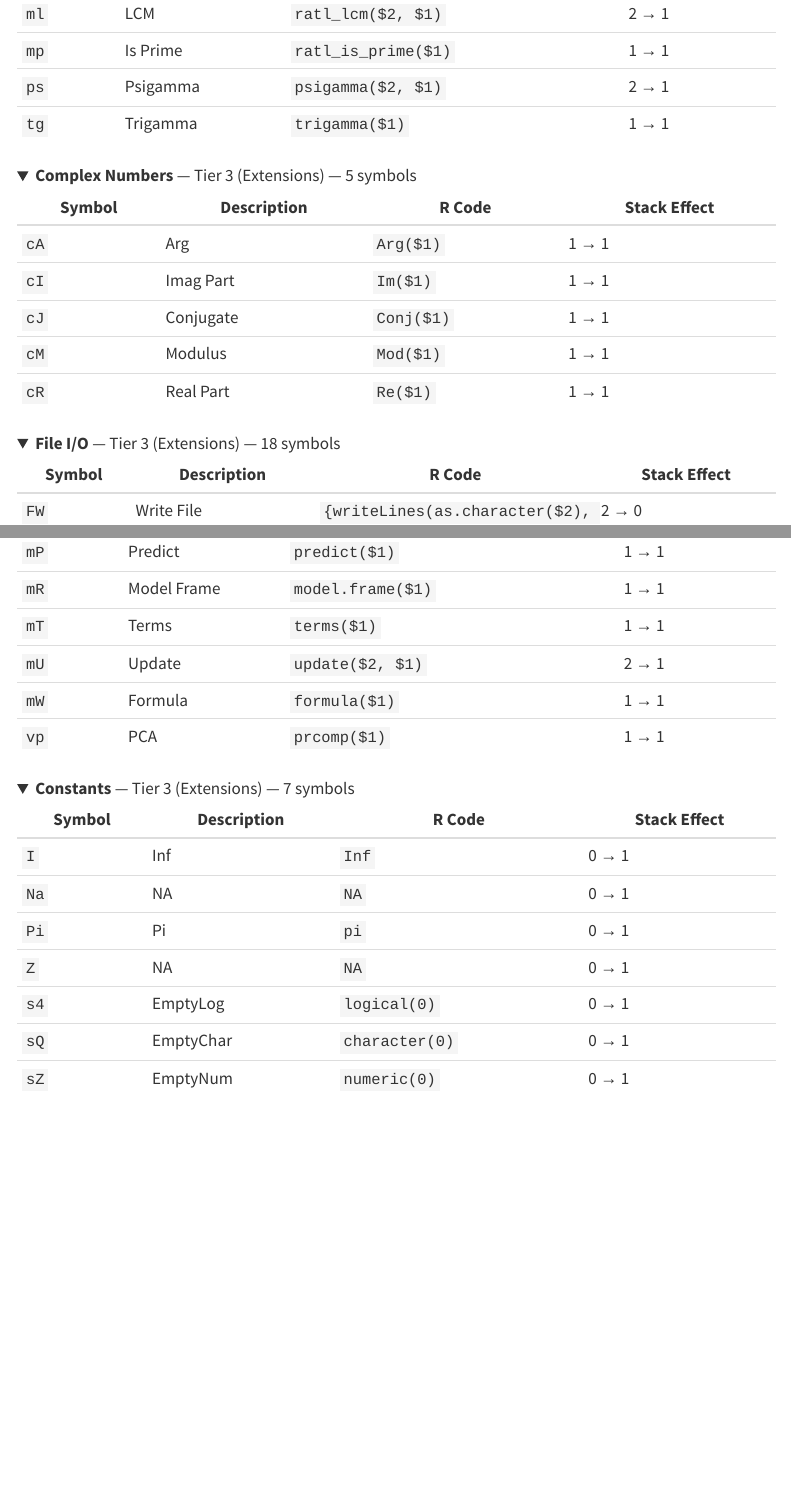
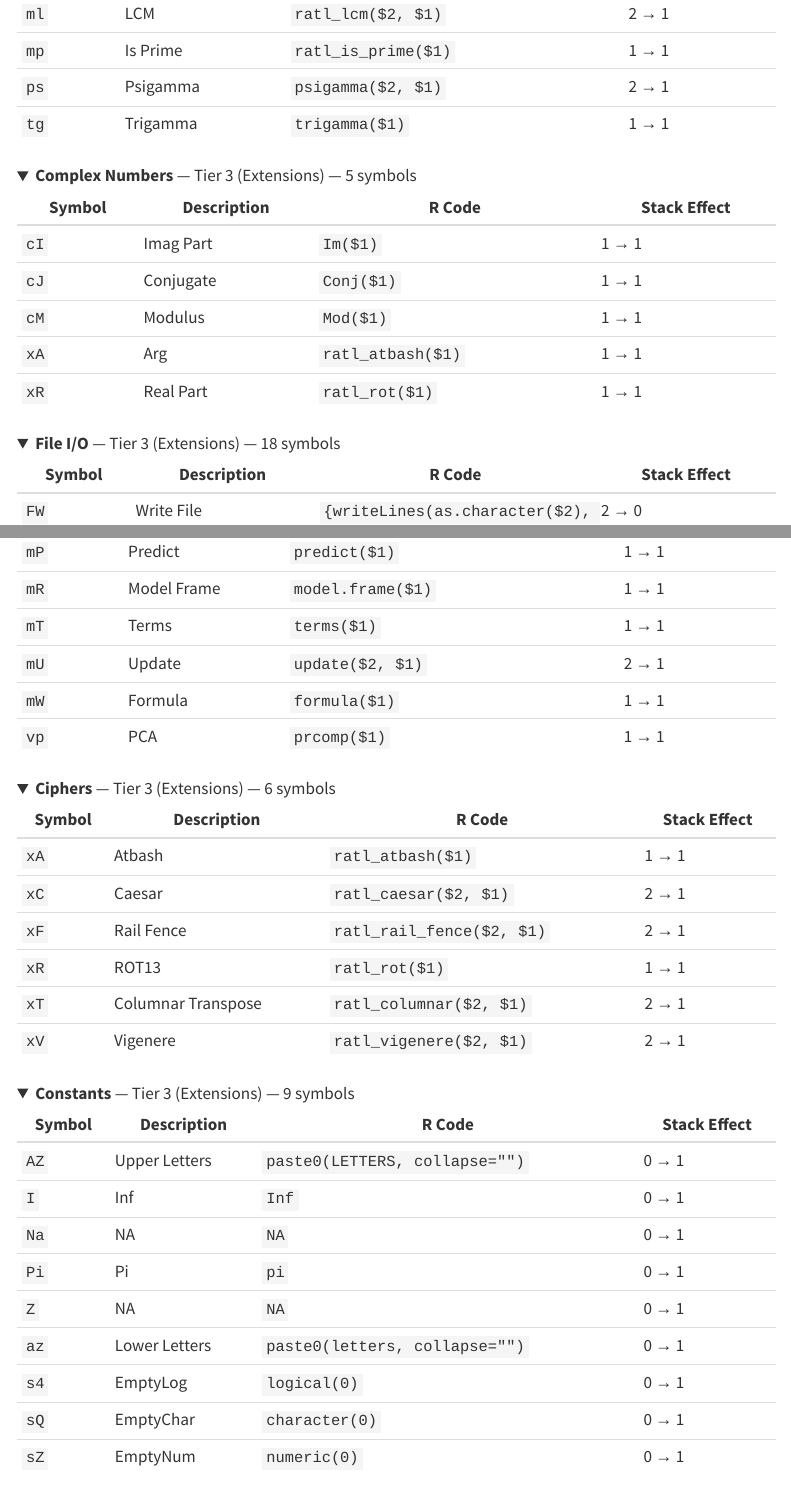
Before and after one commit to vloeibaarglas/RATL, a Quarto document (docs/RATL_SPEC.qmd): the page in a window 1100 px wide, from 3010 px down, and a second part further down, joined at a grey line. Rendered offline with R 4.5, knitr and Pandoc in place of Quarto, with nearby package versions; menus at the side of the page are left out.

Commit message:
docs: regenerate spec + tests [skip ci]

```diff
--- a/docs/RATL_SPEC.qmd
+++ b/docs/RATL_SPEC.qmd
@@ -810,11 +810,11 @@ RATL propagates R errors when operations fail. Common error conditions:
 
 | Symbol | Description | R Code | Stack Effect |
 |--------|-------------|--------|--------------|
-| `cA` | Arg | `Arg($1)` | 1 → 1 |
 | `cI` | Imag Part | `Im($1)` | 1 → 1 |
 | `cJ` | Conjugate | `Conj($1)` | 1 → 1 |
 | `cM` | Modulus | `Mod($1)` | 1 → 1 |
-| `cR` | Real Part | `Re($1)` | 1 → 1 |
+| `xA` | Arg | `ratl_atbash($1)` | 1 → 1 |
+| `xR` | Real Part | `ratl_rot($1)` | 1 → 1 |
 
 </details>
 
@@ -904,14 +904,29 @@ RATL propagates R errors when operations fail. Common error conditions:
 
 </details>
 
-<details open><summary><strong>Constants</strong> — Tier 3 (Extensions) — 7 symbols</summary>
+<details open><summary><strong>Ciphers</strong> — Tier 3 (Extensions) — 6 symbols</summary>
 
 | Symbol | Description | R Code | Stack Effect |
 |--------|-------------|--------|--------------|
+| `xA` | Atbash | `ratl_atbash($1)` | 1 → 1 |
+| `xC` | Caesar | `ratl_caesar($2, $1)` | 2 → 1 |
+| `xF` | Rail Fence | `ratl_rail_fence($2, $1)` | 2 → 1 |
+| `xR` | ROT13 | `ratl_rot($1)` | 1 → 1 |
+| `xT` | Columnar Transpose | `ratl_columnar($2, $1)` | 2 → 1 |
+| `xV` | Vigenere | `ratl_vigenere($2, $1)` | 2 → 1 |
+
+</details>
+
+<details open><summary><strong>Constants</strong> — Tier 3 (Extensions) — 9 symbols</summary>
+
+| Symbol | Description | R Code | Stack Effect |
+|--------|-------------|--------|--------------|
+| `AZ` | Upper Letters | `paste0(LETTERS, collapse="")` | 0 → 1 |
 | `I` | Inf | `Inf` | 0 → 1 |
 | `Na` | NA | `NA` | 0 → 1 |
 | `Pi` | Pi | `pi` | 0 → 1 |
 | `Z` | NA | `NA` | 0 → 1 |
+| `az` | Lower Letters | `paste0(letters, collapse="")` | 0 → 1 |
 | `s4` | EmptyLog | `logical(0)` | 0 → 1 |
 | `sQ` | EmptyChar | `character(0)` | 0 → 1 |
 | `sZ` | EmptyNum | `numeric(0)` | 0 → 1 |
```
Also changed, not shown: docs/RATL_SPEC.qmd (4 more changed lines), 1 other file.
